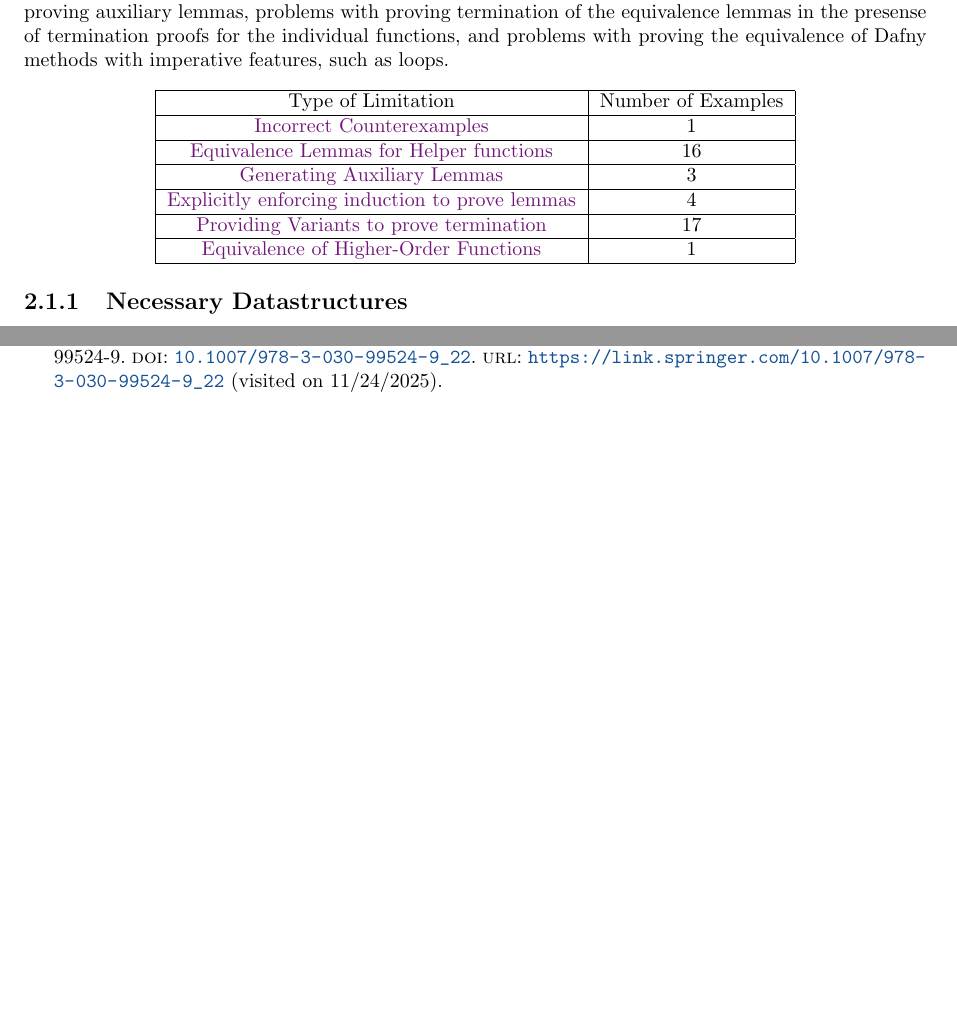
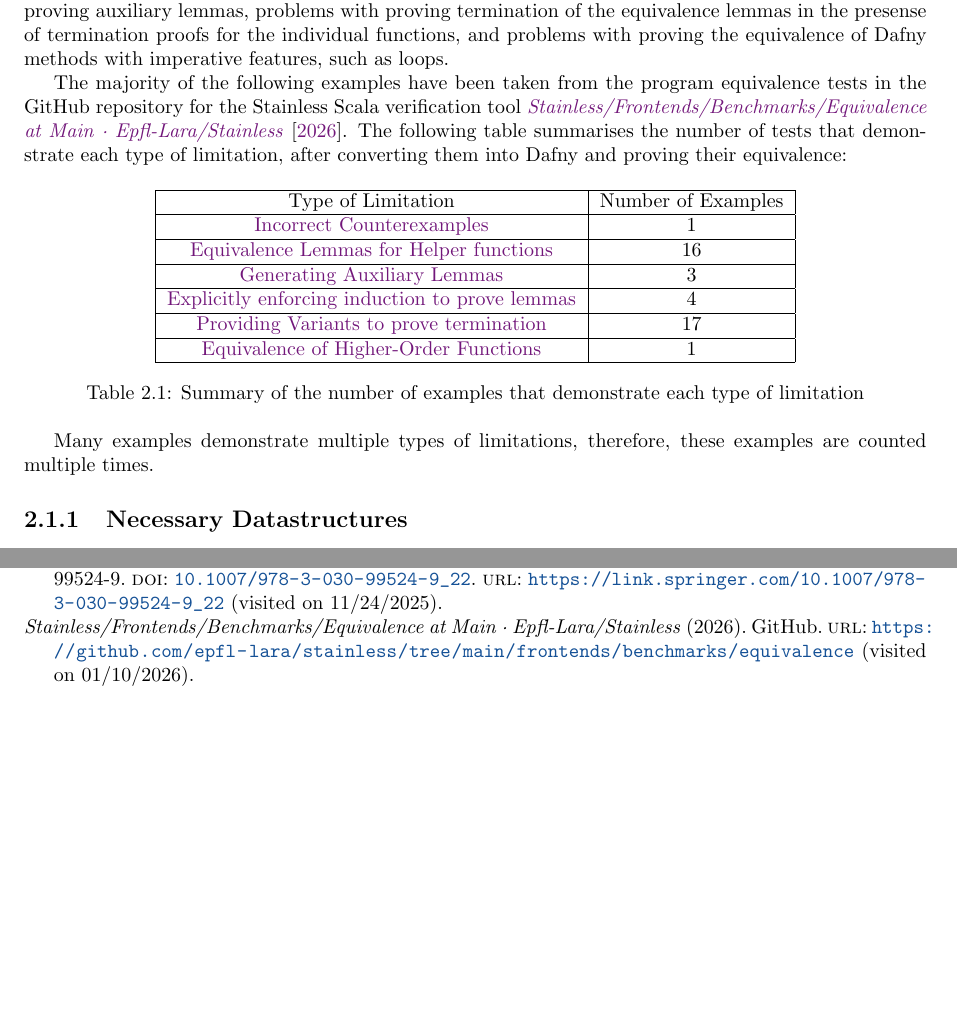
Before and after one commit to NVictor2004/equidafny, a LaTeX thesis (report/main.tex, which reads report/background.tex): two parts of pages 7 and 20 of 20, joined at a grey line, cut so that both start at the same text, the shorter picture padded with empty space. Compiled offline with pdfLaTeX.

Commit message:
feat: Explained purpose of table

```diff
--- a/report/background.tex
+++ b/report/background.tex
@@ -4,7 +4,10 @@
 
 Dafny is a powerful tool for proving program equivalence. It is often able to prove that two given functions are equivalent fully automatically, however, there are many cases where the user needs to provide assistance. In this section, I will provide a series of examples to demonstrate where Dafny's limitations are in this area, and how the user can provide assistance to allow Dafny to overcome these limitations and prove equivalence. These limitations include a series of problems when generating and proving auxiliary lemmas, problems with proving termination of the equivalence lemmas in the presense of termination proofs for the individual functions, and problems with proving the equivalence of Dafny methods with imperative features, such as loops.
 
-\begin{center}
+The majority of the following examples have been taken from the program equivalence tests in the GitHub repository for the Stainless Scala verification tool \textcite{StainlessFrontendsBenchmarks}. The following table summarises the number of tests that demonstrate each type of limitation, after converting them into Dafny and proving their equivalence:
+
+\begin{table}[ht]
+  \centering
   \begin{tabular}{ |c|c| }
   \hline
   Type of Limitation & Number of Examples \\
@@ -22,7 +25,10 @@ Dafny is a powerful tool for proving program equivalence. It is often able to pr
   \nameref{sec:higher-order} & 1 \\
   \hline
   \end{tabular}
-\end{center}
+  \caption{Summary of the number of examples that demonstrate each type of limitation}
+\end{table}
+
+Many examples demonstrate multiple types of limitations, therefore, these examples are counted multiple times.
 
 \subsection{Necessary Datastructures}
 
```
Also changed, not shown: report/references.bib (+10 -0 lines).
